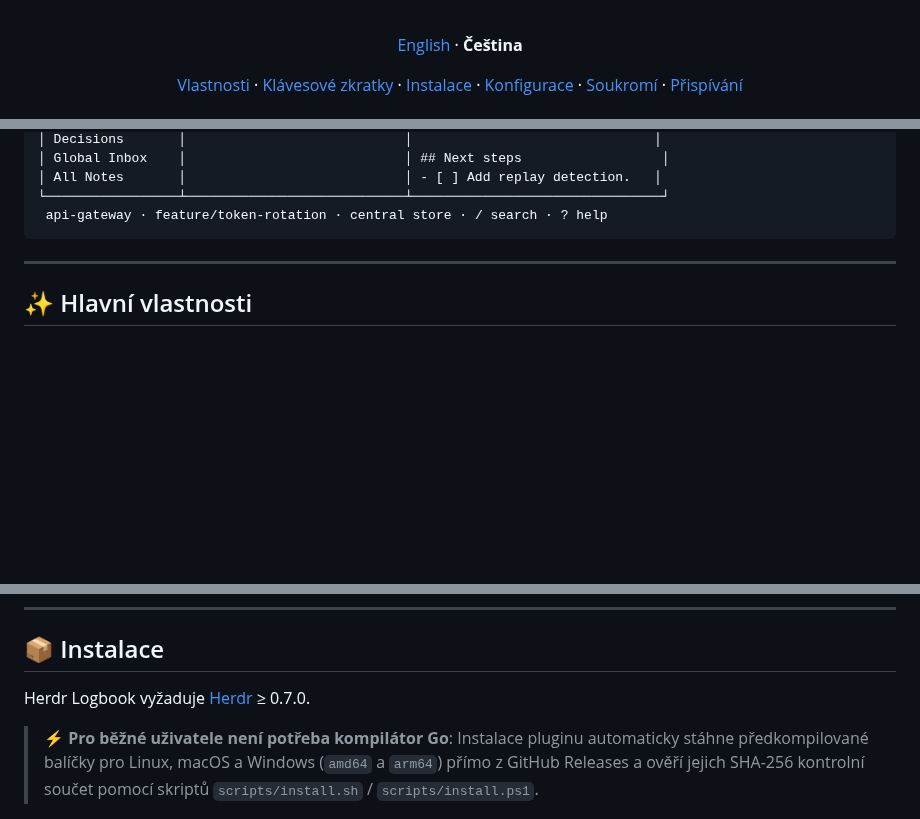
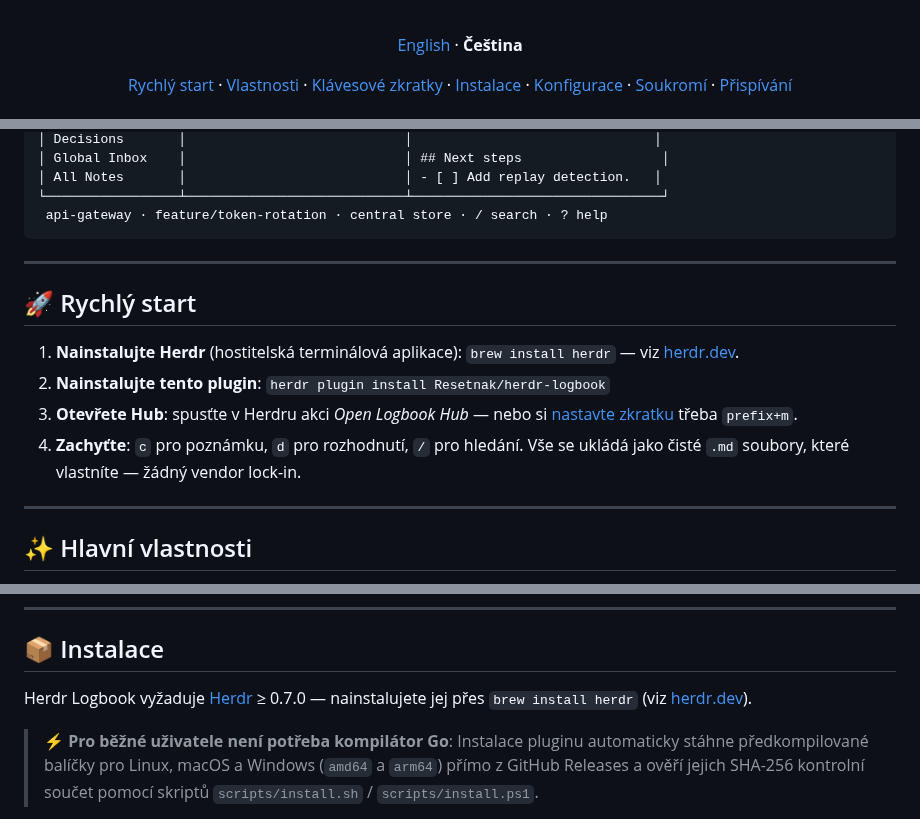
Before and after one commit to Resetnak/herdr-logbook, a Markdown page: README.cs.md, 3 parts joined by grey strips. Rendered like a GitHub page; blank space fills up the shorter version.

````diff
--- a/README.cs.md
+++ b/README.cs.md
@@ -23,7 +23,7 @@ Aktivní úkoly, rychlé poznámky a architektonická rozhodnutí, uložené jak
 
 [English](README.md) · **Čeština**
 
-[Vlastnosti](#-hlavní-vlastnosti) · [Klávesové zkratky](#-klávesové-zkratky) · [Instalace](#-instalace) · [Konfigurace](#-konfigurace) · [Soukromí](#-soukromí-a-bezpečnost) · [Přispívání](CONTRIBUTING.md)
+[Rychlý start](#-rychlý-start) · [Vlastnosti](#-hlavní-vlastnosti) · [Klávesové zkratky](#-klávesové-zkratky) · [Instalace](#-instalace) · [Konfigurace](#-konfigurace) · [Soukromí](#-soukromí-a-bezpečnost) · [Přispívání](CONTRIBUTING.md)
 
 </div>
 
@@ -48,6 +48,15 @@ Poznámky kolem vývojového úkolu by měly přežít nástroj, který je zachy
 └─────────────────┴────────────────────────────┴────────────────────────────────┘
  api-gateway · feature/token-rotation · central store · / search · ? help
 ```
+
+---
+
+## 🚀 Rychlý start
+
+1. **Nainstalujte Herdr** (hostitelská terminálová aplikace): `brew install herdr` — viz [herdr.dev](https://herdr.dev).
+2. **Nainstalujte tento plugin**: `herdr plugin install Resetnak/herdr-logbook`
+3. **Otevřete Hub**: spusťte v Herdru akci *Open Logbook Hub* — nebo si [nastavte zkratku](#nastavení-zkratky-v-herdru) třeba `prefix+m`.
+4. **Zachyťte**: `c` pro poznámku, `d` pro rozhodnutí, `/` pro hledání. Vše se ukládá jako čisté `.md` soubory, které vlastníte — žádný vendor lock-in.
 
 ---
 
@@ -99,7 +108,7 @@ Poznámky kolem vývojového úkolu by měly přežít nástroj, který je zachy
 
 ## 📦 Instalace
 
-Herdr Logbook vyžaduje [Herdr](https://github.com/Resetnak/herdr) ≥ 0.7.0.
+Herdr Logbook vyžaduje [Herdr](https://herdr.dev) ≥ 0.7.0 — nainstalujete jej přes `brew install herdr` (viz [herdr.dev](https://herdr.dev)).
 
 > ⚡ **Pro běžné uživatele není potřeba kompilátor Go**: Instalace pluginu automaticky stáhne předkompilované balíčky pro Linux, macOS a Windows (`amd64` a `arm64`) přímo z GitHub Releases a ověří jejich SHA-256 kontrolní součet pomocí skriptů `scripts/install.sh` / `scripts/install.ps1`.
 
````
Also changed, not shown: CHANGELOG.md (+5 -1 lines), README.md (+11 -2 lines), docs/RELEASE.md (added, +75 -0 lines), assets/demo.gif (added), 1 other file.
